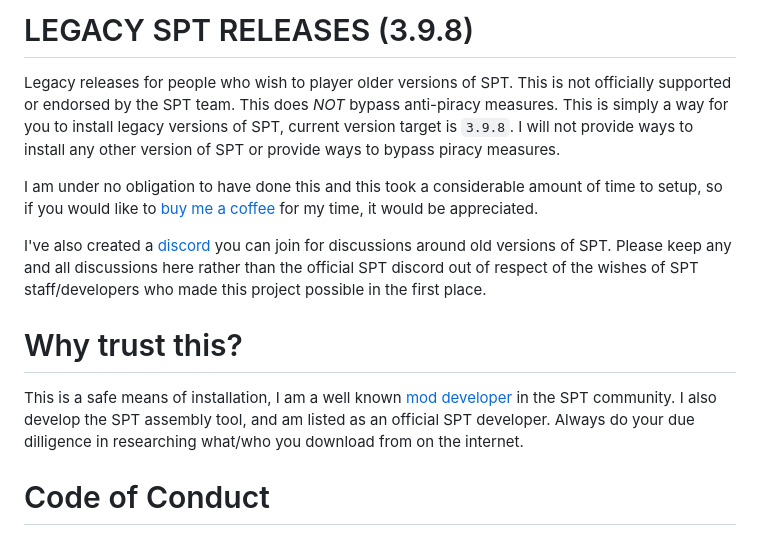
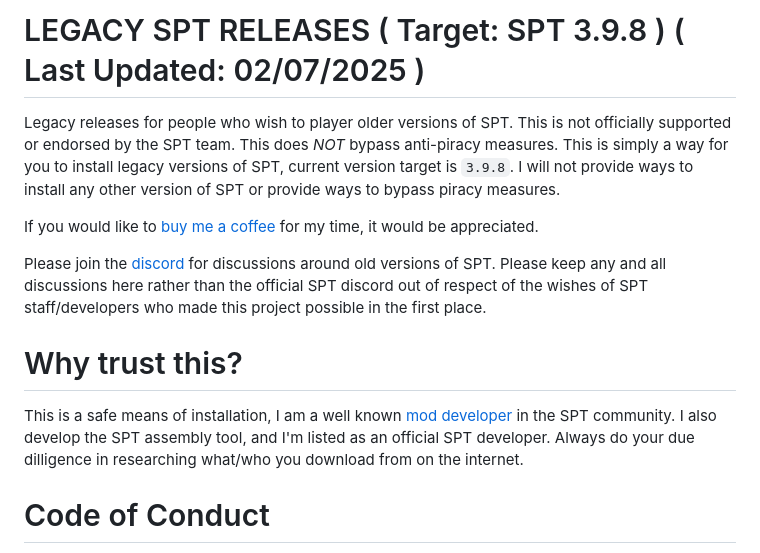
Before and after one commit to CJ-SPT/LEGACY-SPT-RELEASES, a Markdown page: README.md, the part around the change printed below. Drawn GitHub-style.

Commit message:
update readme 34861

```diff
--- a/README.md
+++ b/README.md
@@ -1,13 +1,13 @@
-# LEGACY SPT RELEASES (3.9.8)
+# LEGACY SPT RELEASES ( Target: SPT 3.9.8 ) ( Last Updated: 02/07/2025 )
 Legacy releases for people who wish to player older versions of SPT. This is not officially supported or endorsed by the SPT team. This does *NOT* bypass anti-piracy measures. This is simply a way for you to install legacy versions of SPT, current version target is `3.9.8`. I will not provide ways to install any other version of SPT or provide ways to bypass piracy measures.
 
-I am under no obligation to have done this and this took a considerable amount of time to setup, so if you would like to [buy me a coffee](https://ko-fi.com/dirtbikercj) for my time, it would be appreciated.
+If you would like to [buy me a coffee](https://ko-fi.com/dirtbikercj) for my time, it would be appreciated.
 
-I've also created a [discord](https://discord.gg/XXeSBuKnHP) you can join for discussions around old versions of SPT. Please keep any and all discussions here rather than the official SPT discord out of respect of the wishes of SPT staff/developers who made this project possible in the first place.
+Please join the [discord](https://discord.gg/XXeSBuKnHP) for discussions around old versions of SPT. Please keep any and all discussions here rather than the official SPT discord out of respect of the wishes of SPT staff/developers who made this project possible in the first place.
 
 # Why trust this?
 
-This is a safe means of installation, I am a well known [mod developer](https://hub.sp-tarkov.com/files/user-file-list/37201-dirtbikercj/) in the SPT community. I also develop the SPT assembly tool, and am listed as an official SPT developer. Always do your due dilligence in researching what/who you download from on the internet.
+This is a safe means of installation, I am a well known [mod developer](https://hub.sp-tarkov.com/files/user-file-list/37201-dirtbikercj/) in the SPT community. I also develop the SPT assembly tool, and I'm listed as an official SPT developer. Always do your due dilligence in researching what/who you download from on the internet.
 
 # Code of Conduct
 - You are *NOT* to ask for support in the SPT discord while running this version of SPT.
```
Also changed, not shown: other parts of README.md (+1 -1 lines).
